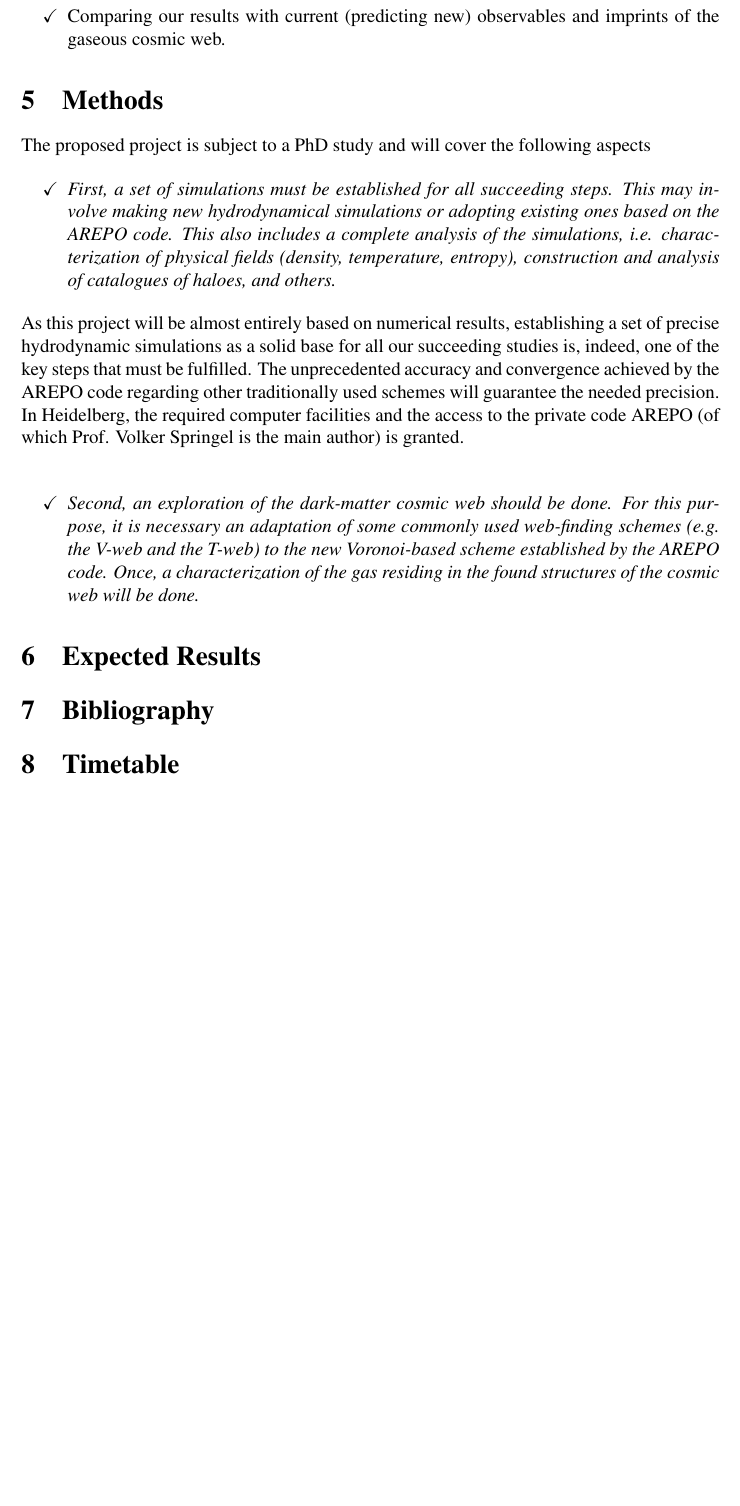
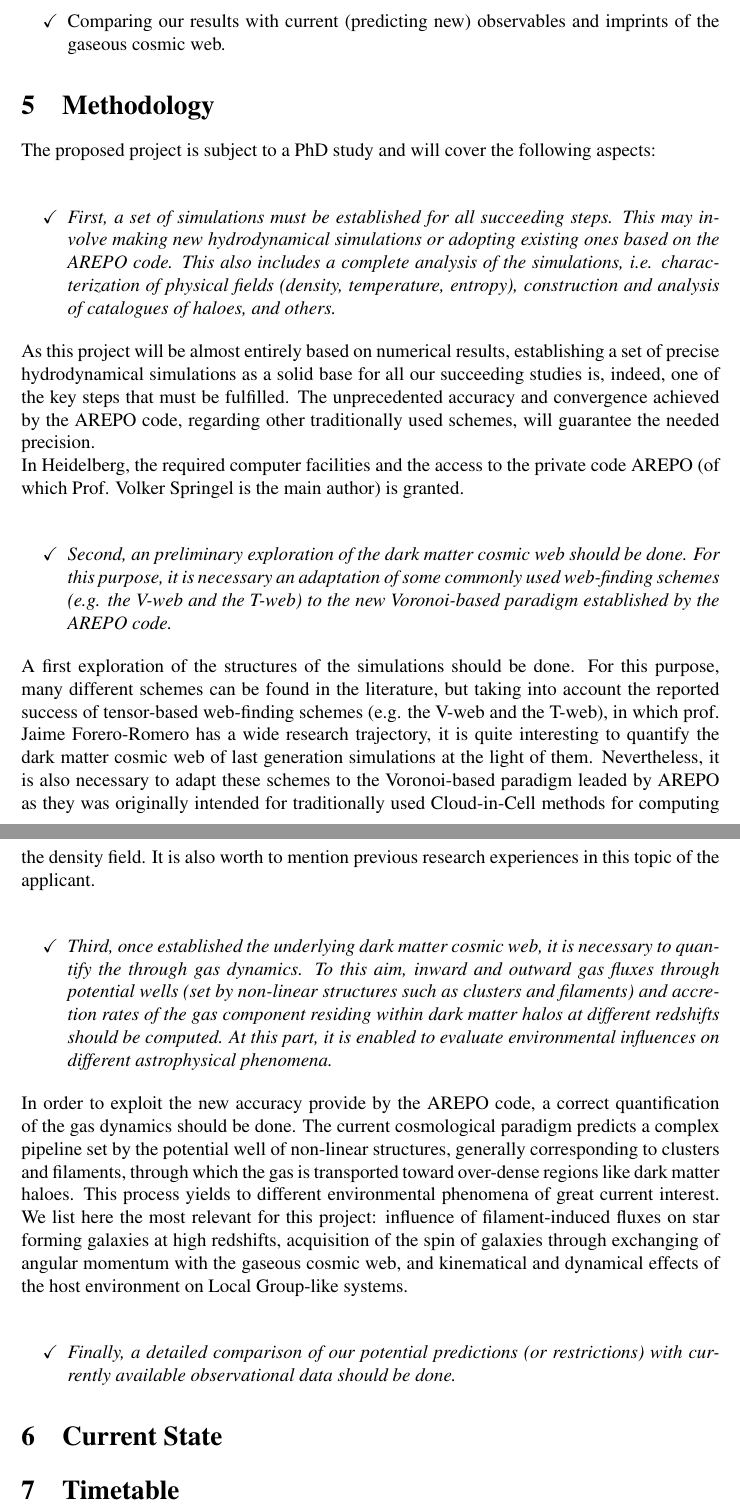
Before and after one commit to sbustamante/DAAD-project, a LaTeX document (proposal.tex, which reads latex/macros.tex): part of page 4 of 4 before the commit and two parts of pages 4 and 5 of 5 after it, the two joined at a grey line, cut so that both start at the same text, the shorter picture padded with empty space. Compiled offline with pdfLaTeX.

Commit message:
New changes. Methodology.

```diff
--- a/latex/macros.tex
+++ b/latex/macros.tex
@@ -7,8 +7,14 @@
 \usepackage{times}
 \usepackage{amsmath}
 \usepackage{amssymb}
+\usepackage{graphicx}
 \usepackage{array, xcolor, lipsum, bibentry}
+\usepackage[nottoc, notlof, notlot]{tocbibind}
 
+\definecolor{lightgray}{gray}{0.8}
+\newcolumntype{L}{>{\raggedleft}p{0.14\textwidth}}
+\newcolumntype{R}{p{0.8\textwidth}}
+\newcommand\VRule{\color{lightgray}\vrule width 0.5pt}
 
 %=========================================================================
 %		INTERNAL MACROS
--- a/proposal.tex
+++ b/proposal.tex
@@ -153,12 +152,14 @@ and imprints of the gaseous cosmic web.
 
 
 %==============================================================================
-\section{Methods}
+\section{Methodology}
 %==============================================================================
 
 
 The proposed project is subject to a PhD study and will cover the following
-aspects
+aspects:
+
+\
 
 \begin{itemize}
 
@@ -172,10 +173,10 @@ others.}
 \end{itemize}
 
 As this project will be almost entirely based on numerical results, establishing
-a set of precise hydrodynamic simulations as a solid base for all our succeeding
+a set of precise hydrodynamical simulations as a solid base for all our succeeding
 studies is, indeed, one of the key steps that must be fulfilled. The unprecedented
-accuracy and convergence achieved by the AREPO code regarding other traditionally
-used schemes will guarantee the needed precision.
+accuracy and convergence achieved by the AREPO code, regarding other traditionally
+used schemes, will guarantee the needed precision.
 
 
 In Heidelberg, the required computer facilities and the access to the private
@@ -185,27 +186,68 @@ code AREPO (of which Prof. Volker Springel is the main author) is granted.
 
 \begin{itemize}
 
-\item[\checkmark] \textit{Second, an exploration of the dark-matter cosmic web
-should be done. For this purpose, it is necessary an adaptation of some commonly
-used web-finding schemes (e.g. the V-web and the T-web) to the new Voronoi-based
-scheme established by the AREPO code. Once, a characterization of the gas residing
-in the found structures of the cosmic web will be done.}
+\item[\checkmark] \textit{Second, an preliminary exploration of the dark matter
+cosmic web should be done. For this purpose, it is necessary an adaptation of
+some commonly used web-finding schemes (e.g. the V-web and the T-web) to the
+new Voronoi-based paradigm established by the AREPO code.}
+
+\end{itemize}
+
+
+A first exploration of the structures of the simulations should be done. For
+this purpose, many different schemes can be found in the literature,
+but taking into account the reported success of tensor-based
+web-finding schemes (e.g. the V-web and the T-web), in which prof. Jaime
+Forero-Romero has a wide research trajectory, it is quite interesting to
+quantify the dark matter cosmic web of last generation simulations at the light
+of them. Nevertheless, it is also necessary to adapt these schemes to the
+Voronoi-based paradigm leaded by AREPO as they was originally intended for
+traditionally used Cloud-in-Cell methods for computing the density field.
+It is also worth to mention previous research experiences in this topic of the
+applicant.
+
+\
+
+\begin{itemize}
+
+\item[\checkmark] \textit{Third, once established the underlying dark matter
+cosmic web, it is necessary to quantify the through gas dynamics. To this aim,
+inward and outward gas fluxes through potential wells (set by non-linear
+structures such as clusters and filaments) and accretion rates of the gas
+component residing within dark matter halos at different redshifts should be
+computed. At this part, it is enabled to evaluate environmental influences on
+different astrophysical phenomena. }
+
+\end{itemize}
+
+
+In order to exploit the new accuracy provide by the AREPO code, a correct
+quantification of the gas dynamics should be done. The current cosmological
+paradigm predicts a complex pipeline set by the potential well of non-linear
+structures, generally corresponding to clusters and filaments, through which
+the gas is transported toward over-dense regions like dark matter haloes. This
+process yields to different environmental phenomena of great current interest.
+We list here the most relevant for this project: influence of filament-induced
+fluxes on star forming galaxies at high redshifts, acquisition of the spin of
+galaxies through exchanging of angular momentum with the gaseous cosmic web,
+and kinematical and dynamical effects of the host environment on Local
+Group-like systems.
+
+\
+
+\begin{itemize}
+
+\item[\checkmark] \textit{Finally, a detailed comparison of our potential
+predictions (or restrictions) with currently available observational data
+should be done.}
 
 \end{itemize}
 
 
 
 %==============================================================================
-\section{Expected Results}
+\section{Current State}
 %==============================================================================
-
-
-%==============================================================================
-\section{\bibname}
-%==============================================================================
-\bibliographystyle{latex/mn2e}
-\bibliography{references}
-
 
 
 %==============================================================================
```
Also changed, not shown: Presentation1.png (added), proposal.tex (27 more changed lines), 1 other file.
